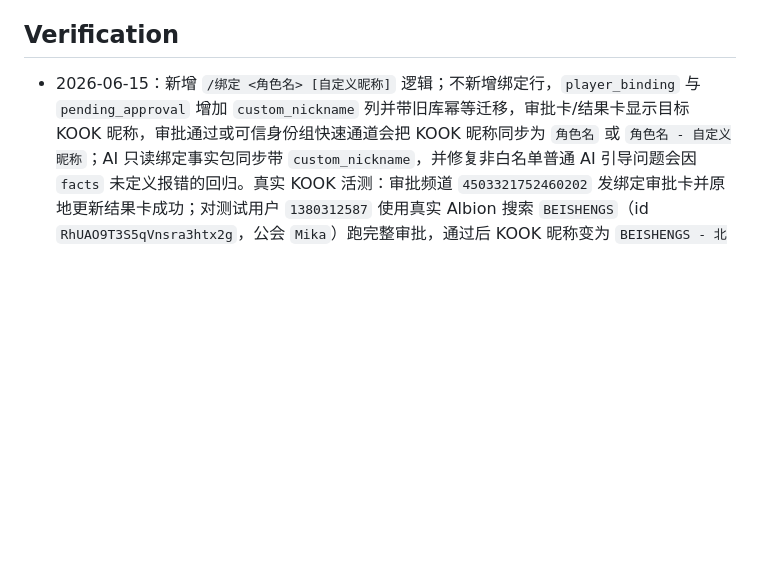
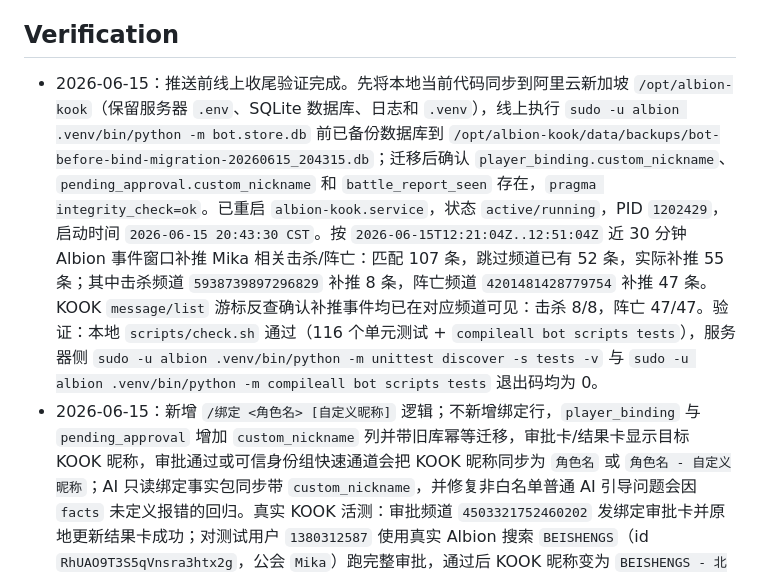
Before and after one commit to Fat-Jan/Albion, a Markdown page: STATUS.md, the part around the change. Drawn GitHub-style; blank space fills up the shorter version.

Commit message:
docs(状态): 记录线上重启和补推验证

```diff
--- a/STATUS.md
+++ b/STATUS.md
@@ -23,6 +23,7 @@
 
 ## Verification
 
+- 2026-06-15：推送前线上收尾验证完成。先将本地当前代码同步到阿里云新加坡 `/opt/albion-kook`（保留服务器 `.env`、SQLite 数据库、日志和 `.venv`），线上执行 `sudo -u albion .venv/bin/python -m bot.store.db` 前已备份数据库到 `/opt/albion-kook/data/backups/bot-before-bind-migration-20260615_204315.db`；迁移后确认 `player_binding.custom_nickname`、`pending_approval.custom_nickname` 和 `battle_report_seen` 存在，`pragma integrity_check=ok`。已重启 `albion-kook.service`，状态 `active/running`，PID `1202429`，启动时间 `2026-06-15 20:43:30 CST`。按 `2026-06-15T12:21:04Z..12:51:04Z` 近 30 分钟 Albion 事件窗口补推 Mika 相关击杀/阵亡：匹配 107 条，跳过频道已有 52 条，实际补推 55 条；其中击杀频道 `5938739897296829` 补推 8 条，阵亡频道 `4201481428779754` 补推 47 条。KOOK `message/list` 游标反查确认补推事件均已在对应频道可见：击杀 8/8，阵亡 47/47。验证：本地 `scripts/check.sh` 通过（116 个单元测试 + `compileall bot scripts tests`），服务器侧 `sudo -u albion .venv/bin/python -m unittest discover -s tests -v` 与 `sudo -u albion .venv/bin/python -m compileall bot scripts tests` 退出码均为 0。
 - 2026-06-15：新增 `/绑定 <角色名> [自定义昵称]` 逻辑；不新增绑定行，`player_binding` 与 `pending_approval` 增加 `custom_nickname` 列并带旧库幂等迁移，审批卡/结果卡显示目标 KOOK 昵称，审批通过或可信身份组快速通道会把 KOOK 昵称同步为 `角色名` 或 `角色名 - 自定义昵称`；AI 只读绑定事实包同步带 `custom_nickname`，并修复非白名单普通 AI 引导问题会因 `facts` 未定义报错的回归。真实 KOOK 活测：审批频道 `4503321752460202` 发绑定审批卡并原地更新结果卡成功；对测试用户 `1380312587` 使用真实 Albion 搜索 `BEISHENGS`（id `RhUAO9T3S5qVnsra3htx2g`，公会 `Mika`）跑完整审批，通过后 KOOK 昵称变为 `BEISHENGS - 北笙`，会员身份组 `47139243` 发放成功；随后已撤回会员身份组并删除本地测试绑定/待审批行。清理残留：昵称恢复为 `BEISHENGS` 被 KOOK 限流 `40000 操作过于频繁，请稍后再试` 阻断，需稍后重试。`tests.test_register_flow` 11 个测试通过，`tests.test_ai_module` 25 个测试通过，`scripts/check.sh` 通过，116 个单元测试通过，`compileall bot scripts tests` 通过。
 - 2026-06-15：排查 ZheNiu `[Coup de grace]` → xbb11 `[Mika]` 死亡估值异常，确认事件 `480344381` 被 `T4_2H_SHAPESHIFTER_AVALON` 单个 `9,999,999` 当前挂单污染，旧逻辑估成 `8,534,118` 银；修复后当前挂单兜底价高于武器/副手本地低价参考 3 倍以上时按参考价封顶，并让 history 查询覆盖 1-5 品质以启用其他品质历史价兜底。真实事件复算：`480344381` 装备估值 `102,288` 银，`480345075` 装备估值 `449,066` 银；`scripts/check.sh` 通过，110 个单元测试通过，`compileall bot scripts tests` 通过。
 - 2026-06-15：本地 SQLite 旧补装数据清理完成；清理前 `guild_binding=1`、`player_binding=3`、`regear_request=2`、`regear_reviewer_request=0`、`market_price_reference=6234`，已先备份到 `data/backups/bot-before-clear-regear-20260615_190645.db`，随后只清理 `regear_request` 和 `regear_reviewer_request` 并 `vacuum`；清理后 `regear_request=0`、`regear_reviewer_request=0`，其他计数不变，`pragma integrity_check` 返回 `ok`。
```
